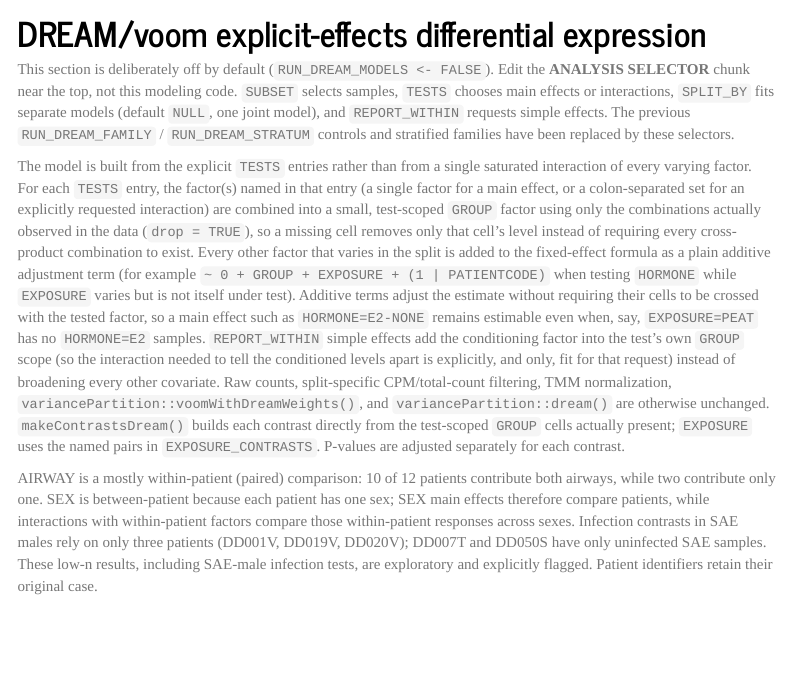
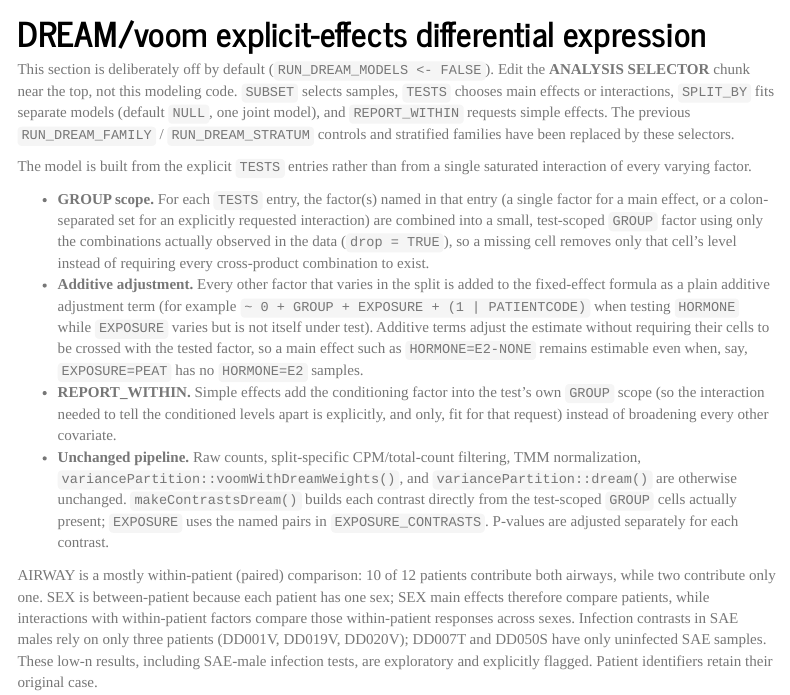
Before and after one commit to mjrod-z/Small_Large_Cytokine, an R Markdown document (03_rnaseq_hpiv3_analysis.Rmd): the page in a window 1100 px wide, from 7420 px down. Rendered offline with R 4.5, knitr and Pandoc, with nearby package versions; some code elsewhere in the file could not run offline; menus at the side of the page are left out; common packages that the code uses without loading them are loaded.

Commit message:
Improve DREAM modeling prose readability (split into bulleted concepts)
Co-authored-by: mjrod-z <258298950+mjrod-z@users.noreply.github.com>

```diff
--- a/03_rnaseq_hpiv3_analysis.Rmd
+++ b/03_rnaseq_hpiv3_analysis.Rmd
@@ -648,7 +648,12 @@
 
 This section is deliberately off by default (`RUN_DREAM_MODELS <- FALSE`). Edit the **ANALYSIS SELECTOR** chunk near the top, not this modeling code. `SUBSET` selects samples, `TESTS` chooses main effects or interactions, `SPLIT_BY` fits separate models (default `NULL`, one joint model), and `REPORT_WITHIN` requests simple effects. The previous `RUN_DREAM_FAMILY` / `RUN_DREAM_STRATUM` controls and stratified families have been replaced by these selectors.
 
-The model is built from the explicit `TESTS` entries rather than from a single saturated interaction of every varying factor. For each `TESTS` entry, the factor(s) named in that entry (a single factor for a main effect, or a colon-separated set for an explicitly requested interaction) are combined into a small, test-scoped `GROUP` factor using only the combinations actually observed in the data (`drop = TRUE`), so a missing cell removes only that cell's level instead of requiring every cross-product combination to exist. Every other factor that varies in the split is added to the fixed-effect formula as a plain additive adjustment term (for example `~ 0 + GROUP + EXPOSURE + (1 | PATIENTCODE)` when testing `HORMONE` while `EXPOSURE` varies but is not itself under test). Additive terms adjust the estimate without requiring their cells to be crossed with the tested factor, so a main effect such as `HORMONE=E2-NONE` remains estimable even when, say, `EXPOSURE=PEAT` has no `HORMONE=E2` samples. `REPORT_WITHIN` simple effects add the conditioning factor into the test's own `GROUP` scope (so the interaction needed to tell the conditioned levels apart is explicitly, and only, fit for that request) instead of broadening every other covariate. Raw counts, split-specific CPM/total-count filtering, TMM normalization, `variancePartition::voomWithDreamWeights()`, and `variancePartition::dream()` are otherwise unchanged. `makeContrastsDream()` builds each contrast directly from the test-scoped `GROUP` cells actually present; `EXPOSURE` uses the named pairs in `EXPOSURE_CONTRASTS`. P-values are adjusted separately for each contrast.
+The model is built from the explicit `TESTS` entries rather than from a single saturated interaction of every varying factor.
+
+- **GROUP scope.** For each `TESTS` entry, the factor(s) named in that entry (a single factor for a main effect, or a colon-separated set for an explicitly requested interaction) are combined into a small, test-scoped `GROUP` factor using only the combinations actually observed in the data (`drop = TRUE`), so a missing cell removes only that cell's level instead of requiring every cross-product combination to exist.
+- **Additive adjustment.** Every other factor that varies in the split is added to the fixed-effect formula as a plain additive adjustment term (for example `~ 0 + GROUP + EXPOSURE + (1 | PATIENTCODE)` when testing `HORMONE` while `EXPOSURE` varies but is not itself under test). Additive terms adjust the estimate without requiring their cells to be crossed with the tested factor, so a main effect such as `HORMONE=E2-NONE` remains estimable even when, say, `EXPOSURE=PEAT` has no `HORMONE=E2` samples.
+- **REPORT_WITHIN.** Simple effects add the conditioning factor into the test's own `GROUP` scope (so the interaction needed to tell the conditioned levels apart is explicitly, and only, fit for that request) instead of broadening every other covariate.
+- **Unchanged pipeline.** Raw counts, split-specific CPM/total-count filtering, TMM normalization, `variancePartition::voomWithDreamWeights()`, and `variancePartition::dream()` are otherwise unchanged. `makeContrastsDream()` builds each contrast directly from the test-scoped `GROUP` cells actually present; `EXPOSURE` uses the named pairs in `EXPOSURE_CONTRASTS`. P-values are adjusted separately for each contrast.
 
 AIRWAY is a mostly within-patient (paired) comparison: 10 of 12 patients contribute both airways, while two contribute only one. SEX is between-patient because each patient has one sex; SEX main effects therefore compare patients, while interactions with within-patient factors compare those within-patient responses across sexes. Infection contrasts in SAE males rely on only three patients (DD001V, DD019V, DD020V); DD007T and DD050S have only uninfected SAE samples. These low-n results, including SAE-male infection tests, are exploratory and explicitly flagged. Patient identifiers retain their original case.
 
```
